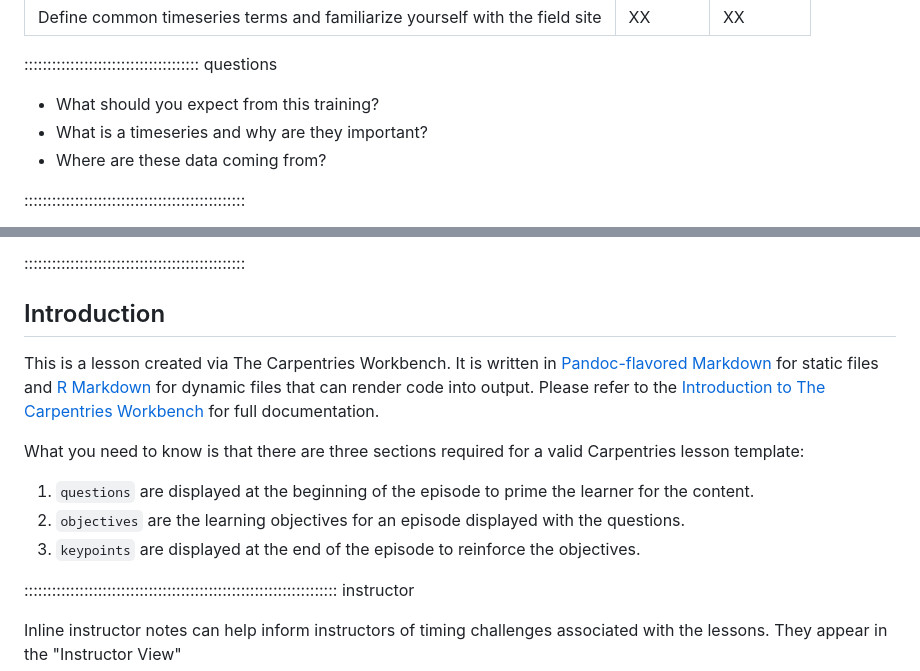
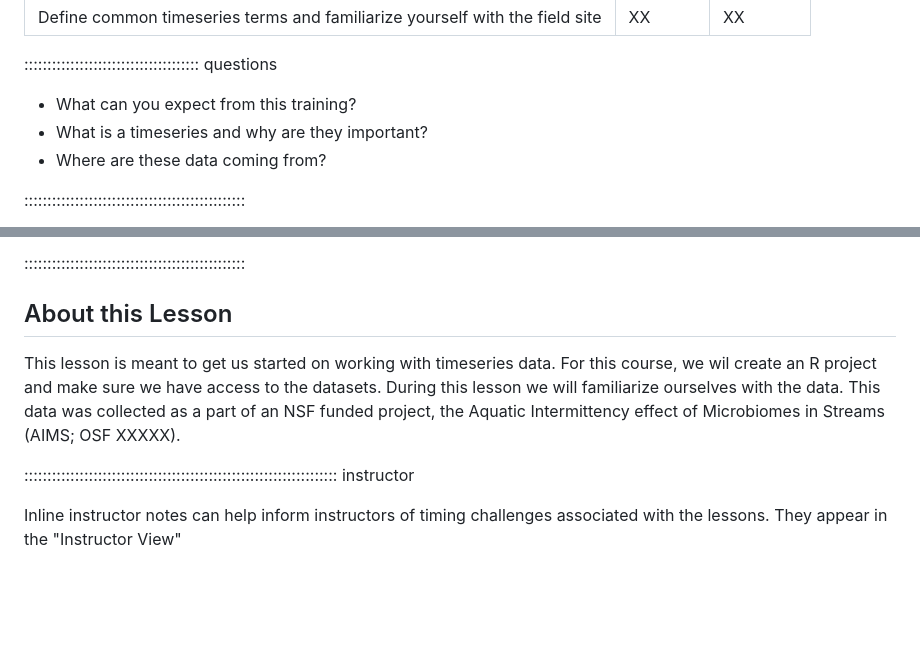
Before and after one commit to AIMS-Project/timeseries_in_R, a Markdown page: episodes/site_and_terms.md, 2 parts joined by grey strips. Drawn GitHub-style; blank space fills up the shorter version.

Commit message:
Update site_and_terms.md
added a short about this lesson - started to work on intro page (oops!)

```diff
--- a/episodes/site_and_terms.md
+++ b/episodes/site_and_terms.md
@@ -6,7 +6,7 @@ exercises: XX
 
 :::::::::::::::::::::::::::::::::::::: questions
 
-- What should you expect from this training?
+- What can you expect from this training?
 - What is a timeseries and why are they important?
 - Where are these data coming from?
 
@@ -22,23 +22,10 @@ exercises: XX
 
 ::::::::::::::::::::::::::::::::::::::::::::::::
 
-## Introduction
+## About this Lesson
 
-This is a lesson created via The Carpentries Workbench. It is written in
-[Pandoc-flavored Markdown](https://pandoc.org/MANUAL.txt) for static files and
-[R Markdown][r-markdown] for dynamic files that can render code into output.
-Please refer to the [Introduction to The Carpentries
-Workbench](https://carpentries.github.io/sandpaper-docs/) for full documentation.
+This lesson is meant to get us started on working with timeseries data. For this course, we wil create an R project and make sure we have access to the datasets. During this lesson we will familiarize ourselves with the data. This data was collected as a part of an NSF funded project, the Aquatic Intermittency effect of Microbiomes in Streams (AIMS; OSF XXXXX).
 
-What you need to know is that there are three sections required for a valid
-Carpentries lesson template:
-
- 1. `questions` are displayed at the beginning of the episode to prime the
-    learner for the content.
- 2. `objectives` are the learning objectives for an episode displayed with
-    the questions.
- 3. `keypoints` are displayed at the end of the episode to reinforce the
-    objectives.
 
 :::::::::::::::::::::::::::::::::::::::::::::::::::::::::::::::::::: instructor
 
```
